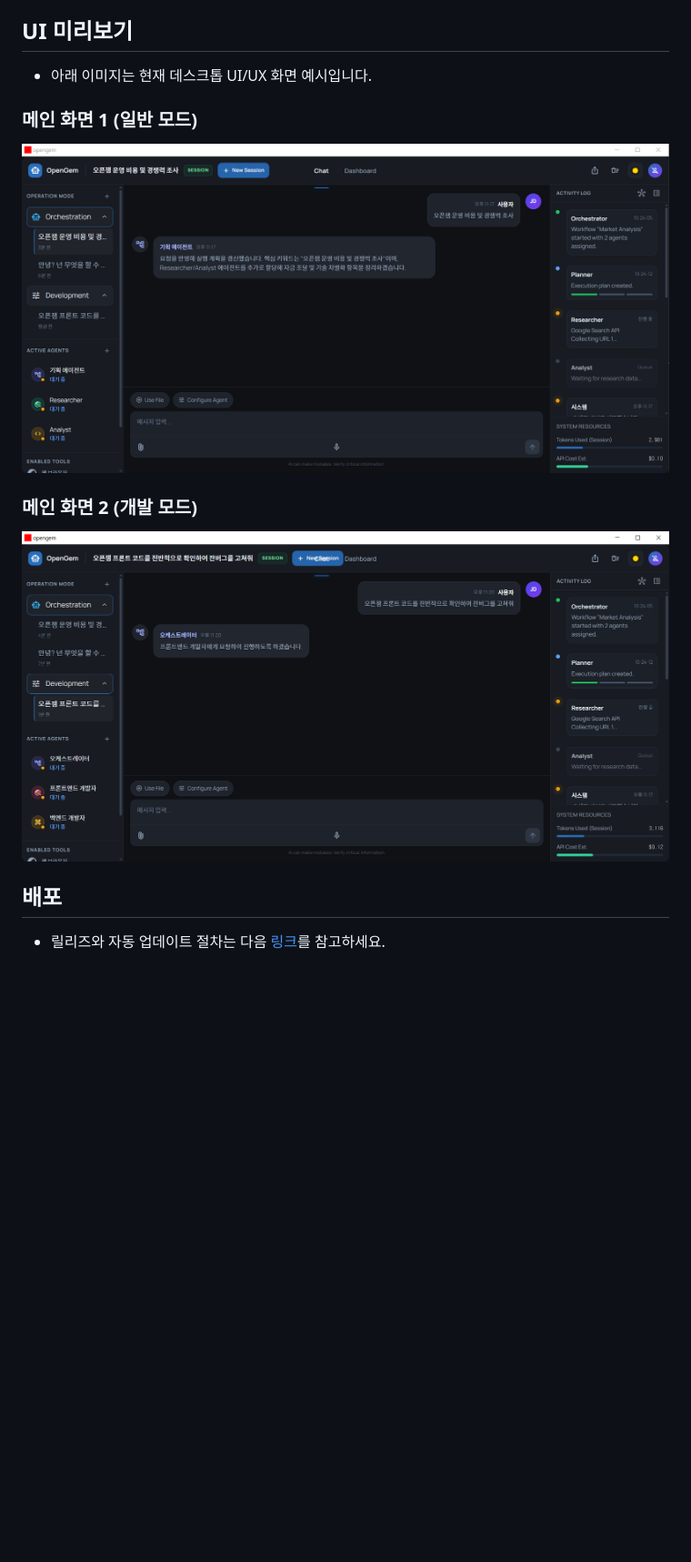
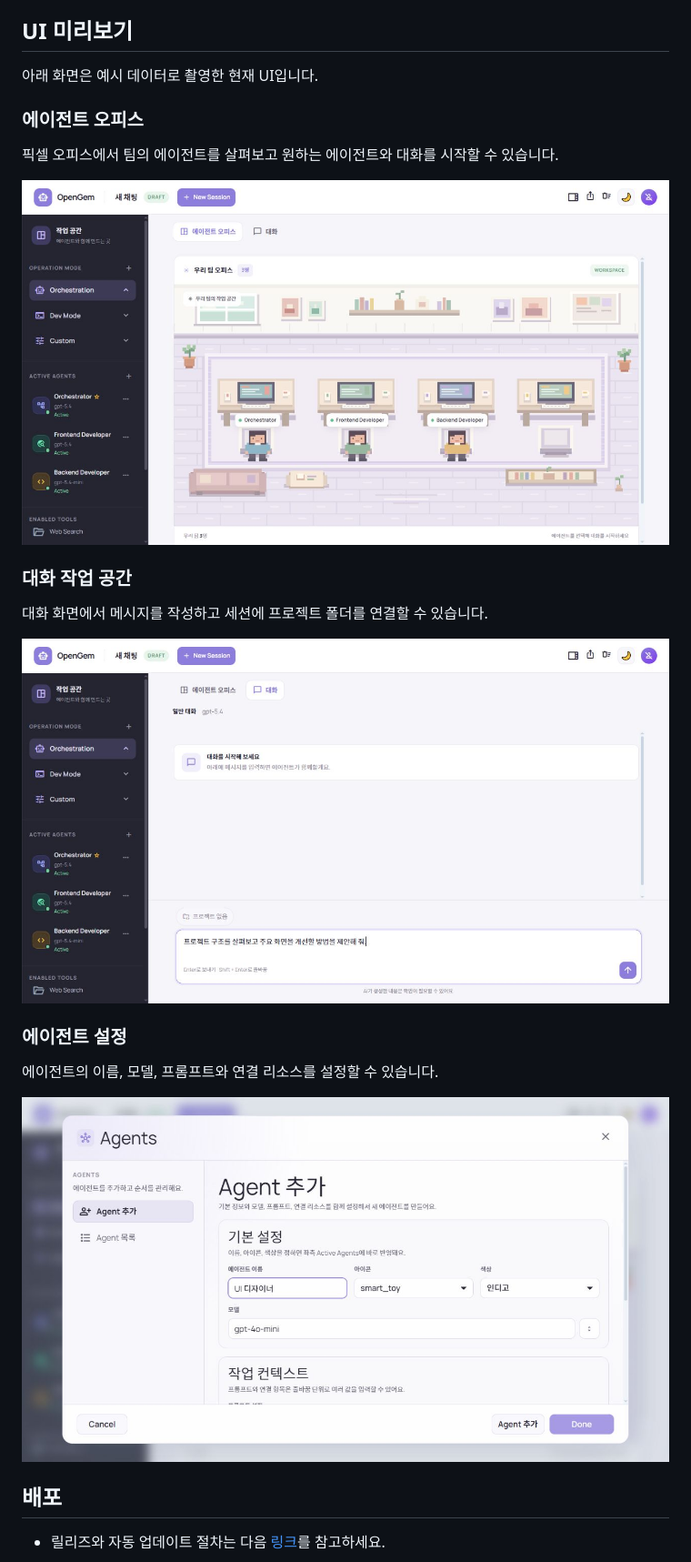
Before and after one commit to accidnet/opengem, a Markdown page: README.md, the part around the change. Shown at 91% size. GitHub-like rendering; pictures changed too: docs/screenshots/agent-office.jpg (added), docs/screenshots/agent-settings.jpg (added), docs/screenshots/chat-compose.jpg (added); blank space fills up the shorter version.

Commit message:
docs: refresh UI screenshots

```diff
--- a/README.md
+++ b/README.md
@@ -54,15 +54,25 @@ pnpm run tauri:dev
 
 ## UI 미리보기
 
-- 아래 이미지는 현재 데스크톱 UI/UX 화면 예시입니다.
+아래 화면은 예시 데이터로 촬영한 현재 UI입니다.
 
-### 메인 화면 1 (일반 모드)
+### 에이전트 오피스
 
-![OpenGem UI 메인 화면](docs/uiux1.PNG)
+픽셀 오피스에서 팀의 에이전트를 살펴보고 원하는 에이전트와 대화를 시작할 수 있습니다.
 
-### 메인 화면 2 (개발 모드)
+![에이전트와 작업 모드가 표시된 OpenGem 오피스](docs/screenshots/agent-office.jpg)
 
-![OpenGem UI 좌측 패널](docs/uiux2.PNG)
+### 대화 작업 공간
+
+대화 화면에서 메시지를 작성하고 세션에 프로젝트 폴더를 연결할 수 있습니다.
+
+![메시지를 작성 중인 OpenGem 대화 화면](docs/screenshots/chat-compose.jpg)
+
+### 에이전트 설정
+
+에이전트의 이름, 모델, 프롬프트와 연결 리소스를 설정할 수 있습니다.
+
+![새 에이전트의 기본 정보를 설정하는 화면](docs/screenshots/agent-settings.jpg)
 
 ## 배포
 
```
